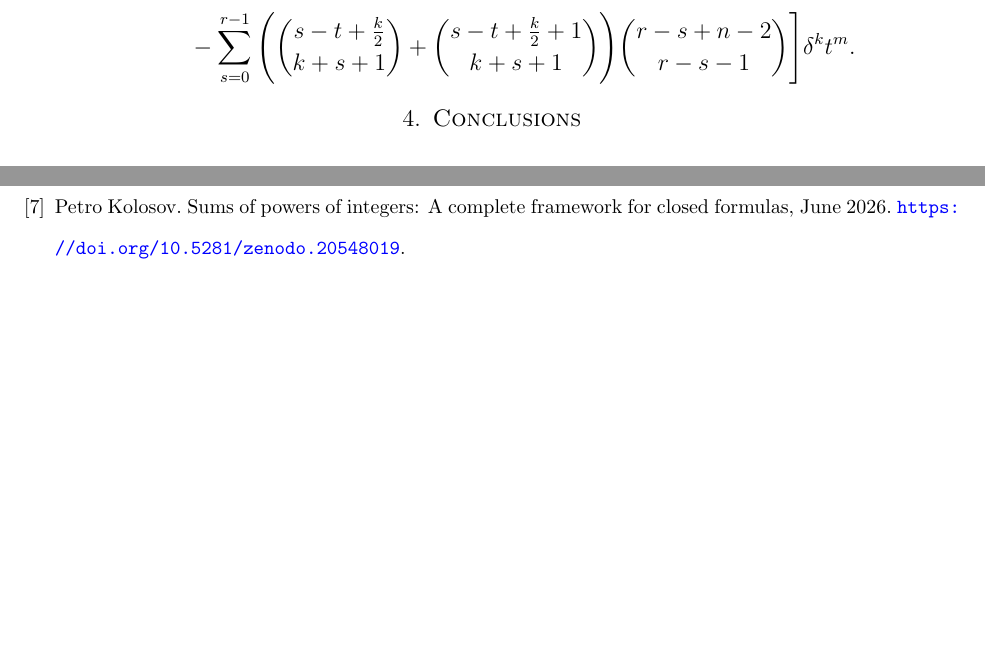
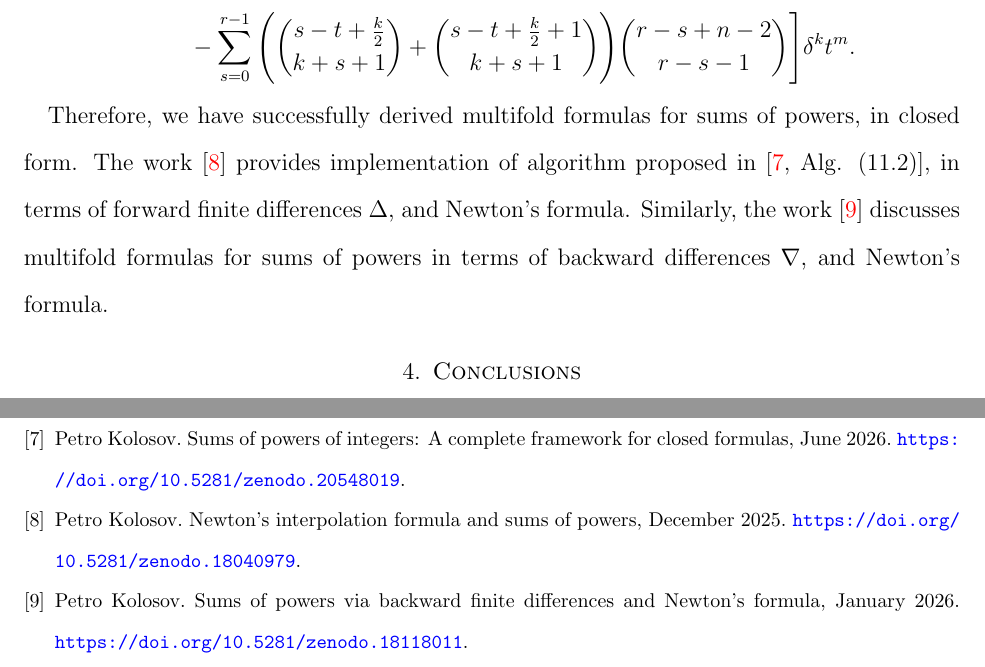
Before and after one commit to kolosovpetro/SumsOfPowersViaCentralFiniteDifferencesAndNewtonFormula, a LaTeX paper (src/SumsOfPowersViaCentralFiniteDifferencesAndNewtonFormula.tex, which reads src/SumsOfPowersViaCentralFiniteDifferencesAndNewtonFormula.bib, src/sections/04_main_results.tex): two parts of pages 11 and 12 of 14, joined at a grey line, cut so that both start at the same text, the shorter picture padded with empty space. The pictures show the PDF file out/SumsOfPowersViaCentralFiniteDifferencesAndNewtonFormula.pdf that the author committed with the source.

Commit message:
work in progress

```diff
--- a/src/SumsOfPowersViaCentralFiniteDifferencesAndNewtonFormula.bib
+++ b/src/SumsOfPowersViaCentralFiniteDifferencesAndNewtonFormula.bib
@@ -210,3 +210,12 @@ SUMS OF POWERS (END)
   url          = {https://doi.org/10.5281/zenodo.20548019},
   note         = {\url{https://doi.org/10.5281/zenodo.20548019}},
 }
+
+@misc{kolosov2026interpolation,
+    author = {Kolosov, Petro},
+    title = {{Newton's interpolation formula and sums of powers}},
+    month = dec,
+    year = 2025,
+    publisher = {Zenodo},
+    doi = {10.5281/zenodo.18040979},
+    url = {https://doi.org/10.5281/zenodo.18040979},
@@ -212,0 +227,8 @@ SUMS OF POWERS (END)
+    title = {{Sums of powers via backward finite differences and Newton's formula}},
+    month = jan,
+    year = 2026,
+    publisher = {Zenodo},
+    doi = {10.5281/zenodo.18118011},
+    url = {https://doi.org/10.5281/zenodo.18118011},
+    note = {\url{https://doi.org/10.5281/zenodo.18118011}}
+}
--- a/src/sections/04_main_results.tex
+++ b/src/sections/04_main_results.tex
@@ -282,3 +282,11 @@ follows
     \Bigg] \delta^{k} t^{m}.
   \end{align*}
 \end{proposition}
+Therefore, we have successfully derived
+multifold formulas for sums of powers, in closed form.
+The work~\cite{kolosov2026interpolation} provides
+implementation of algorithm proposed in~\cite[Alg. (11.2)]{kolosov2026framework},
+in terms of forward finite differences $\Delta$, and Newton's formula.
+Similarly, the work~\cite{kolosov2026backward} discusses multifold formulas
+for sums of powers in terms of backward differences $\nabla$, and
+Newton's formula.
```
Also changed, not shown: out/SumsOfPowersViaCentralFiniteDifferencesAndNewtonFormula.bbl, out/SumsOfPowersViaCentralFiniteDifferencesAndNewtonFormula.pdf, src/SumsOfPowersViaCentralFiniteDifferencesAndNewtonFormula.bib (5 more changed lines), 1 other file.
